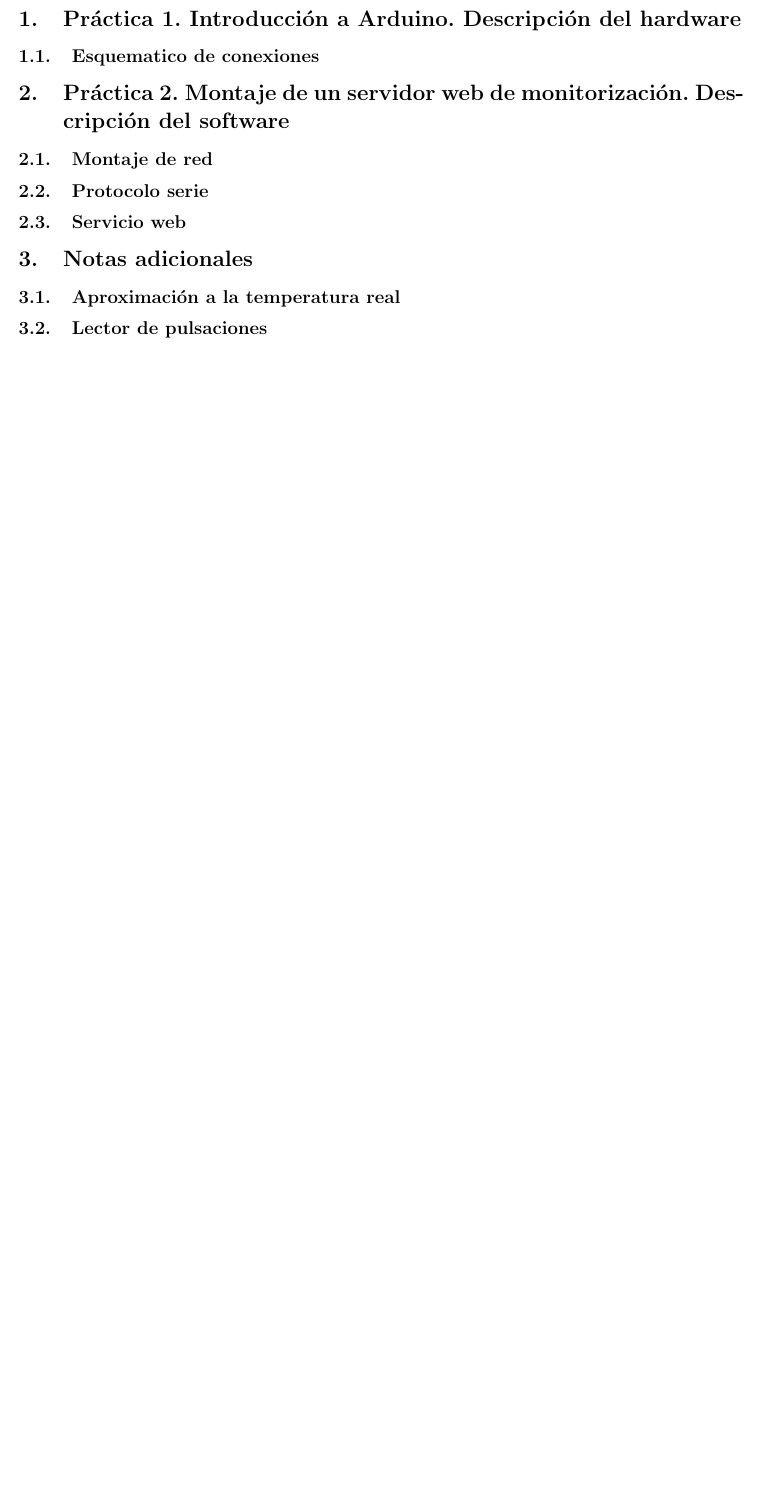
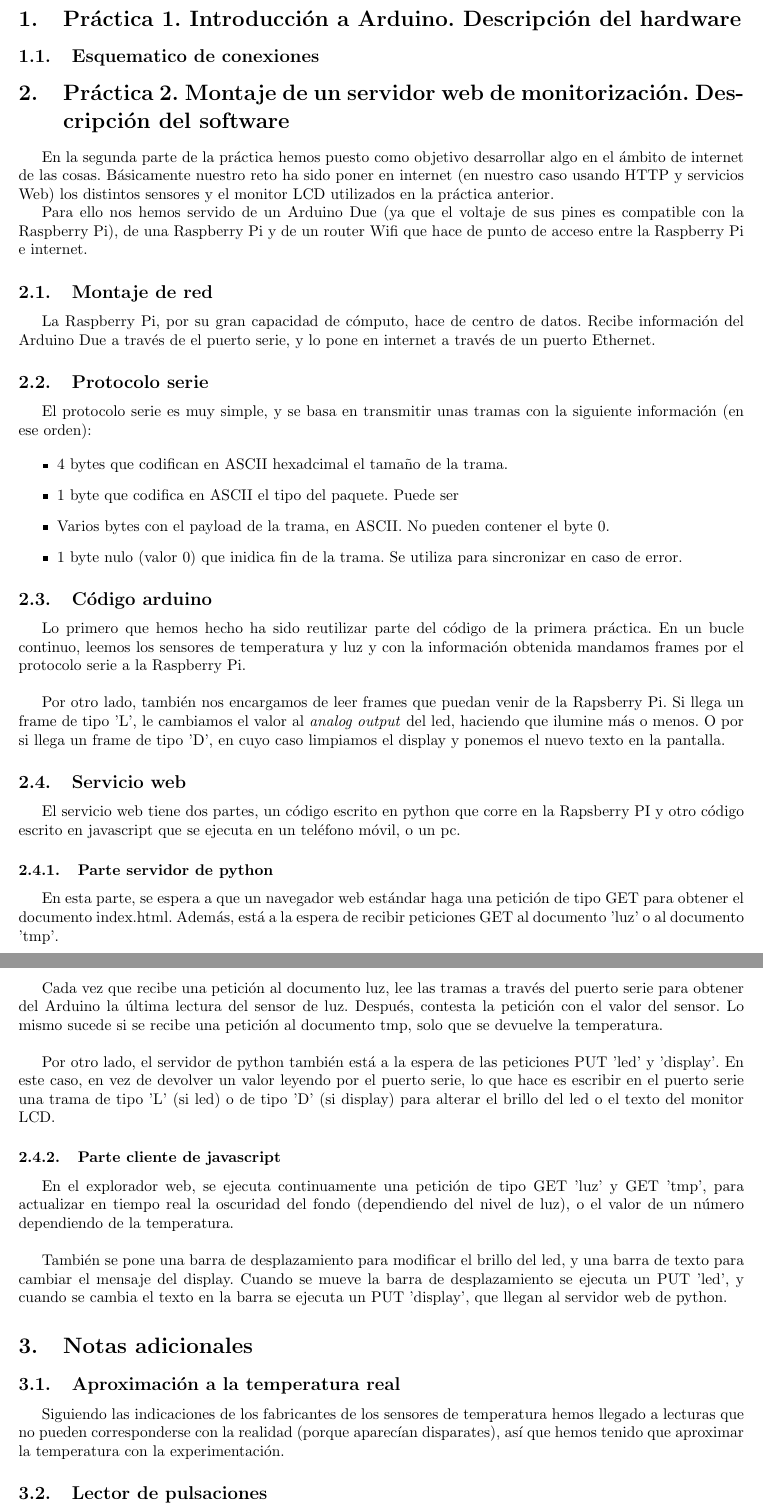
Before and after one commit to jlcs-es/PSER, a LaTeX paper (LaTeX/memoria.tex): part of page 2 of 2 before the commit and two parts of pages 2 and 3 of 3 after it, the two joined at a grey line, cut so that both start at the same text, the shorter picture padded with empty space. Compiled offline with pdfLaTeX.

Commit message:
Avanzando en la memoria.

```diff
--- a/LaTeX/memoria.tex
+++ b/LaTeX/memoria.tex
@@ -62,25 +62,73 @@
 \clearpage
 
 \section{Práctica 1. Introducción a Arduino. Descripción del hardware}
+%TODO: Pepelu
 
 \subsection{Esquematico de conexiones}
 
 
+\section{Práctica 2. Montaje de un servidor web de monitorización. Descripción del software}
+
+En la segunda parte de la práctica hemos puesto como objetivo desarrollar algo en el ámbito de internet de las cosas. Básicamente nuestro reto ha sido poner en internet (en nuestro caso usando HTTP y servicios Web) los distintos sensores y el monitor LCD utilizados en la práctica anterior.
+
+Para ello nos hemos servido de un Arduino Due (ya que el voltaje de sus pines es compatible con la Raspberry Pi), de una Raspberry Pi y de un router Wifi que hace de punto de acceso entre la Raspberry Pi e internet.
+
+\subsection{Montaje de red}
+%TODO: Poner un esquema
+
+La Raspberry Pi, por su gran capacidad de cómputo, hace de centro de datos. Recibe información del Arduino Due a través de el puerto serie, y lo pone en internet a través de un puerto Ethernet.
+
+\subsection{Protocolo serie}
+%TODO: Completar con la especificación.
+
+El protocolo serie es muy simple, y se basa en transmitir unas tramas con la siguiente información (en ese orden):
+
+\begin{itemize}
+	\item 4 bytes que codifican en ASCII hexadcimal el tamaño de la trama.
+	\item 1 byte que codifica en ASCII el tipo del paquete. Puede ser %TODO
+	\item Varios bytes con el payload de la trama, en ASCII. No pueden contener el byte 0.
+	\item 1 byte nulo (valor 0) que inidica fin de la trama. Se utiliza para sincronizar en caso de error.
+\end{itemize}
+
+\subsection{Código arduino}
+
+Lo primero que hemos hecho ha sido reutilizar parte del código de la primera práctica. En un bucle continuo, leemos los sensores de temperatura y luz y con la información obtenida mandamos frames por el protocolo serie a la Raspberry Pi.
+
+\hfill
+
+Por otro lado, también nos encargamos de leer frames que puedan venir de la Rapsberry Pi. Si llega un frame de tipo 'L', le cambiamos el valor al \textit{analog output} del led, haciendo que ilumine más o menos. O por si llega un frame de tipo 'D', en cuyo caso limpiamos el display y ponemos el nuevo texto en la pantalla.
+
+\subsection{Servicio web}
+El servicio web tiene dos partes, un código escrito en python que corre en la Rapsberry PI y otro código escrito en javascript que se ejecuta en un teléfono móvil, o un pc.
+
+\subsubsection{Parte servidor de python}
+En esta parte, se espera a que un navegador web estándar haga una petición de tipo GET para obtener el documento index.html. Además, está a la espera de recibir peticiones GET al documento 'luz' o al documento 'tmp'.
+
+\hfill
+
+Cada vez que recibe una petición al documento luz, lee las tramas a través del puerto serie para obtener del Arduino la última lectura del sensor de luz. Después, contesta la petición con el valor del sensor. Lo mismo sucede si se recibe una petición al documento tmp, solo que se devuelve la temperatura.
+
+\hfill
+
+Por otro lado, el servidor de python también está a la espera de las peticiones PUT 'led' y 'display'. En este caso, en vez de devolver un valor leyendo por el puerto serie, lo que hace es escribir en el puerto serie una trama de tipo 'L' (si led) o de tipo 'D' (si display) para alterar el brillo del led o el texto del monitor LCD.
+
+\subsubsection{Parte cliente de javascript}
+
+En el explorador web, se ejecuta continuamente una petición de tipo GET 'luz' y GET 'tmp', para actualizar en tiempo real la oscuridad del fondo (dependiendo del nivel de luz), o el valor de un número dependiendo de la temperatura.
+
+\hfill
+
+También se pone una barra de desplazamiento para modificar el brillo del led, y una barra de texto para cambiar el mensaje del display. Cuando se mueve la barra de desplazamiento se ejecuta un PUT 'led', y cuando se cambia el texto en la barra se ejecuta un PUT 'display', que llegan al servidor web de python.
 
 
-\section{Práctica 2. Montaje de un servidor web de monitorización. Descripción del software}
-
-\subsection{Montaje de red}
-
-\subsection{Protocolo serie}
-
-\subsection{Servicio web}
-
+%TODO: Poner una imagen de ejemplo del sistema. Si no hay, poner un esquema o un dibujo.
 
 \section{Notas adicionales}
 
 \subsection{Aproximación a la temperatura real}
-%TODO: Quejarse de lo mierder que son los sensores de temperatura
+Siguiendo las indicaciones de los fabricantes de los sensores de temperatura hemos llegado a lecturas que no pueden corresponderse con la realidad (porque aparecían disparates), así que hemos tenido que aproximar la temperatura con la experimentación.
+
+%TODO: Exponer las fórmulas
 
 \subsection{Lector de pulsaciones}
 %TODO: Hablar del lector de pulsaciones
```
Also changed, not shown: LaTeX/memoria.pdf.
